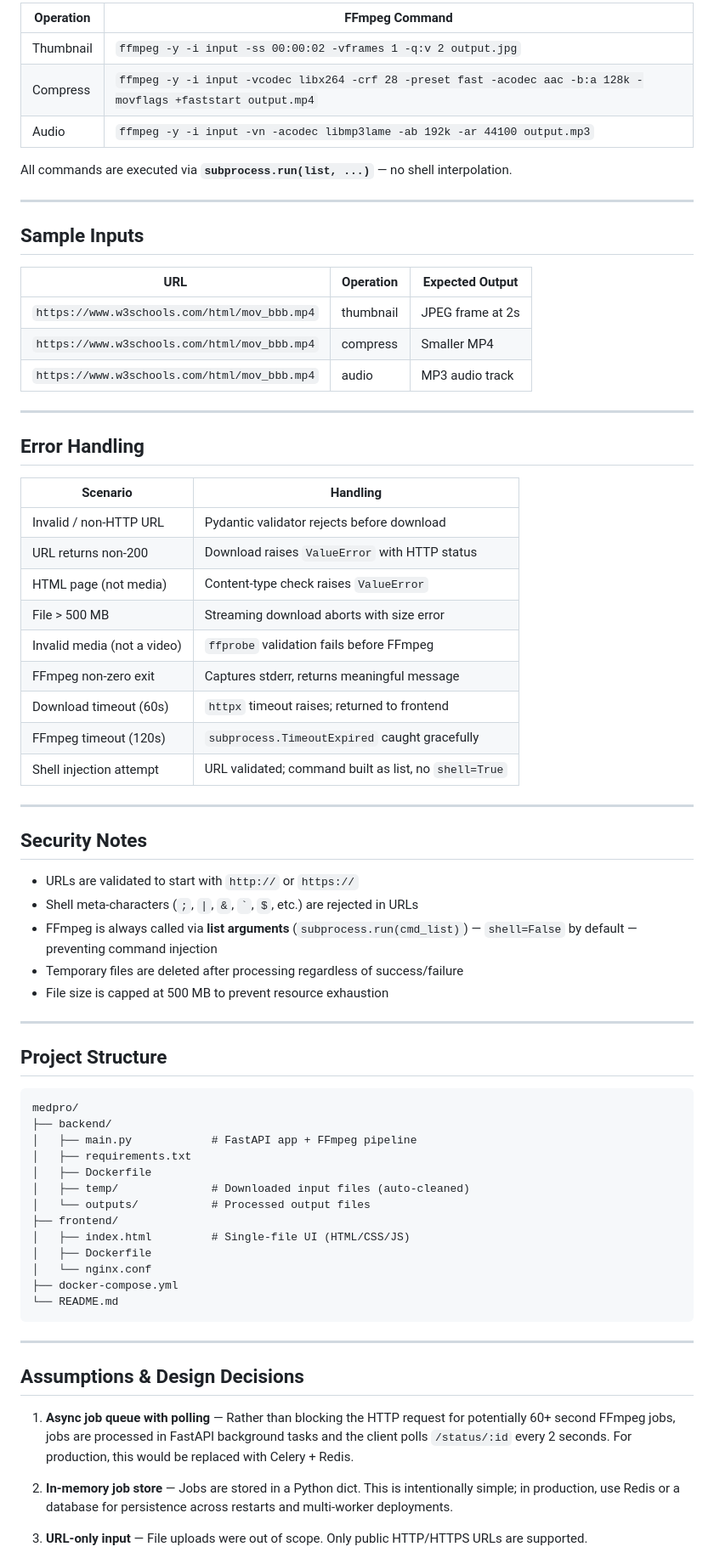
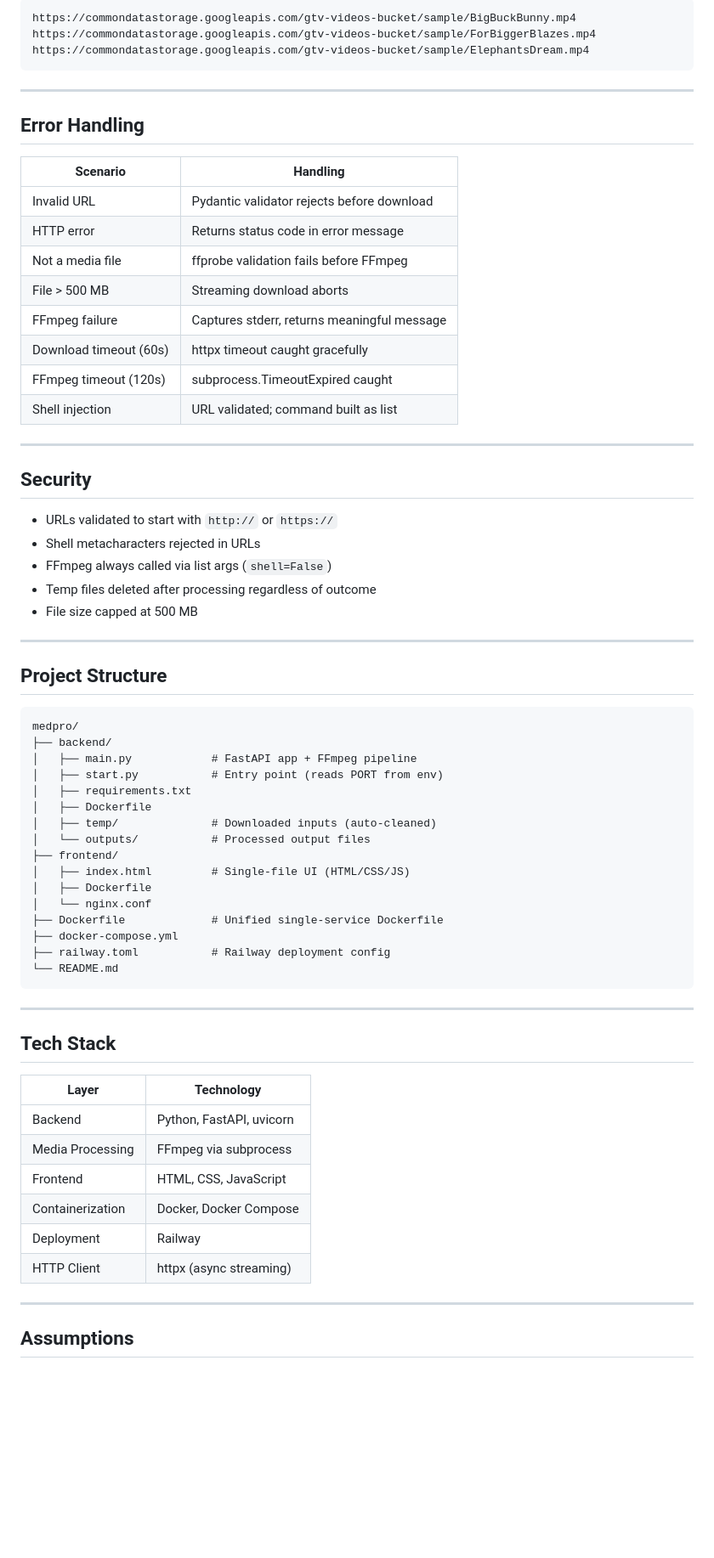
Before and after one commit to Saksham6349/medpro, a Markdown page: README.md, the part around one of its changes. Shown at 85% size. GitHub-like rendering; blank space fills up the shorter version.

Commit message:
Revise README with features and improved descriptions
Updated README to enhance clarity and add features section.

````diff
--- a/README.md
+++ b/README.md
@@ -139,21 +136,9 @@ Clean up a completed job and its output file.
 
-| Operation | FFmpeg Command |
-|-----------|----------------|
-| Thumbnail | `ffmpeg -y -i input -ss 00:00:02 -vframes 1 -q:v 2 output.jpg` |
-| Compress  | `ffmpeg -y -i input -vcodec libx264 -crf 28 -preset fast -acodec aac -b:a 128k -movflags +faststart output.mp4` |
-| Audio     | `ffmpeg -y -i input -vn -acodec libmp3lame -ab 192k -ar 44100 output.mp3` |
-
-All commands are executed via **`subprocess.run(list, ...)`** — no shell interpolation.
-
----
-
-## Sample Inputs
-
-| URL | Operation | Expected Output |
-|-----|-----------|-----------------|
-| `https://www.w3schools.com/html/mov_bbb.mp4` | thumbnail | JPEG frame at 2s |
-| `https://www.w3schools.com/html/mov_bbb.mp4` | compress  | Smaller MP4 |
-| `https://www.w3schools.com/html/mov_bbb.mp4` | audio     | MP3 audio track |
+```
+https://commondatastorage.googleapis.com/gtv-videos-bucket/sample/BigBuckBunny.mp4
+https://commondatastorage.googleapis.com/gtv-videos-bucket/sample/ForBiggerBlazes.mp4
+https://commondatastorage.googleapis.com/gtv-videos-bucket/sample/ElephantsDream.mp4
+```
 
 ---
 
@@ -161,25 +146,24 @@ All commands are executed via **`subprocess.run(list, ...)`** — no shell inter
 
 | Scenario | Handling |
 |----------|----------|
-| Invalid / non-HTTP URL | Pydantic validator rejects before download |
-| URL returns non-200 | Download raises `ValueError` with HTTP status |
-| HTML page (not media) | Content-type check raises `ValueError` |
-| File > 500 MB | Streaming download aborts with size error |
-| Invalid media (not a video) | `ffprobe` validation fails before FFmpeg |
-| FFmpeg non-zero exit | Captures stderr, returns meaningful message |
-| Download timeout (60s) | `httpx` timeout raises; returned to frontend |
-| FFmpeg timeout (120s) | `subprocess.TimeoutExpired` caught gracefully |
-| Shell injection attempt | URL validated; command built as list, no `shell=True` |
+| Invalid URL | Pydantic validator rejects before download |
+| HTTP error | Returns status code in error message |
+| Not a media file | ffprobe validation fails before FFmpeg |
+| File > 500 MB | Streaming download aborts |
+| FFmpeg failure | Captures stderr, returns meaningful message |
+| Download timeout (60s) | httpx timeout caught gracefully |
+| FFmpeg timeout (120s) | subprocess.TimeoutExpired caught |
+| Shell injection | URL validated; command built as list |
 
 ---
 
-## Security Notes
+## Security
 
-- URLs are validated to start with `http://` or `https://`
-- Shell meta-characters (`;`, `|`, `&`, `` ` ``, `$`, etc.) are rejected in URLs
-- FFmpeg is always called via **list arguments** (`subprocess.run(cmd_list)`) — `shell=False` by default — preventing command injection
-- Temporary files are deleted after processing regardless of success/failure
-- File size is capped at 500 MB to prevent resource exhaustion
+- URLs validated to start with `http://` or `https://`
+- Shell metacharacters rejected in URLs
+- FFmpeg always called via list args (`shell=False`)
+- Temp files deleted after processing regardless of outcome
+- File size capped at 500 MB
 
 ---
 
@@ -189,25 +173,35 @@ All commands are executed via **`subprocess.run(list, ...)`** — no shell inter
 medpro/
 ├── backend/
 │   ├── main.py            # FastAPI app + FFmpeg pipeline
+│   ├── start.py           # Entry point (reads PORT from env)
 │   ├── requirements.txt
 │   ├── Dockerfile
-│   ├── temp/              # Downloaded input files (auto-cleaned)
+│   ├── temp/              # Downloaded inputs (auto-cleaned)
 │   └── outputs/           # Processed output files
 ├── frontend/
 │   ├── index.html         # Single-file UI (HTML/CSS/JS)
 │   ├── Dockerfile
 │   └── nginx.conf
+├── Dockerfile             # Unified single-service Dockerfile
 ├── docker-compose.yml
+├── railway.toml           # Railway deployment config
 └── README.md
 ```
 
 ---
 
-## Assumptions & Design Decisions
+## Tech Stack
 
-1. **Async job queue with polling** — Rather than blocking the HTTP request for potentially 60+ second FFmpeg jobs, jobs are processed in FastAPI background tasks and the client polls `/status/:id` every 2 seconds. For production, this would be replaced with Celery + Redis.
+| Layer | Technology |
+|-------|-----------|
+| Backend | Python, FastAPI, uvicorn |
+| Media Processing | FFmpeg via subprocess |
+| Frontend | HTML, CSS, JavaScript |
+| Containerization | Docker, Docker Compose |
+| Deployment | Railway |
+| HTTP Client | httpx (async streaming) |
 
-2. **In-memory job store** — Jobs are stored in a Python dict. This is intentionally simple; in production, use Redis or a database for persistence across restarts and multi-worker deployments.
+---
 
-3. **URL-only input** — File uploads were out of scope. Only public HTTP/HTTPS URLs are supported.
+## Assumptions
 
````
Also changed, not shown: other parts of README.md (+44 -46 lines).
